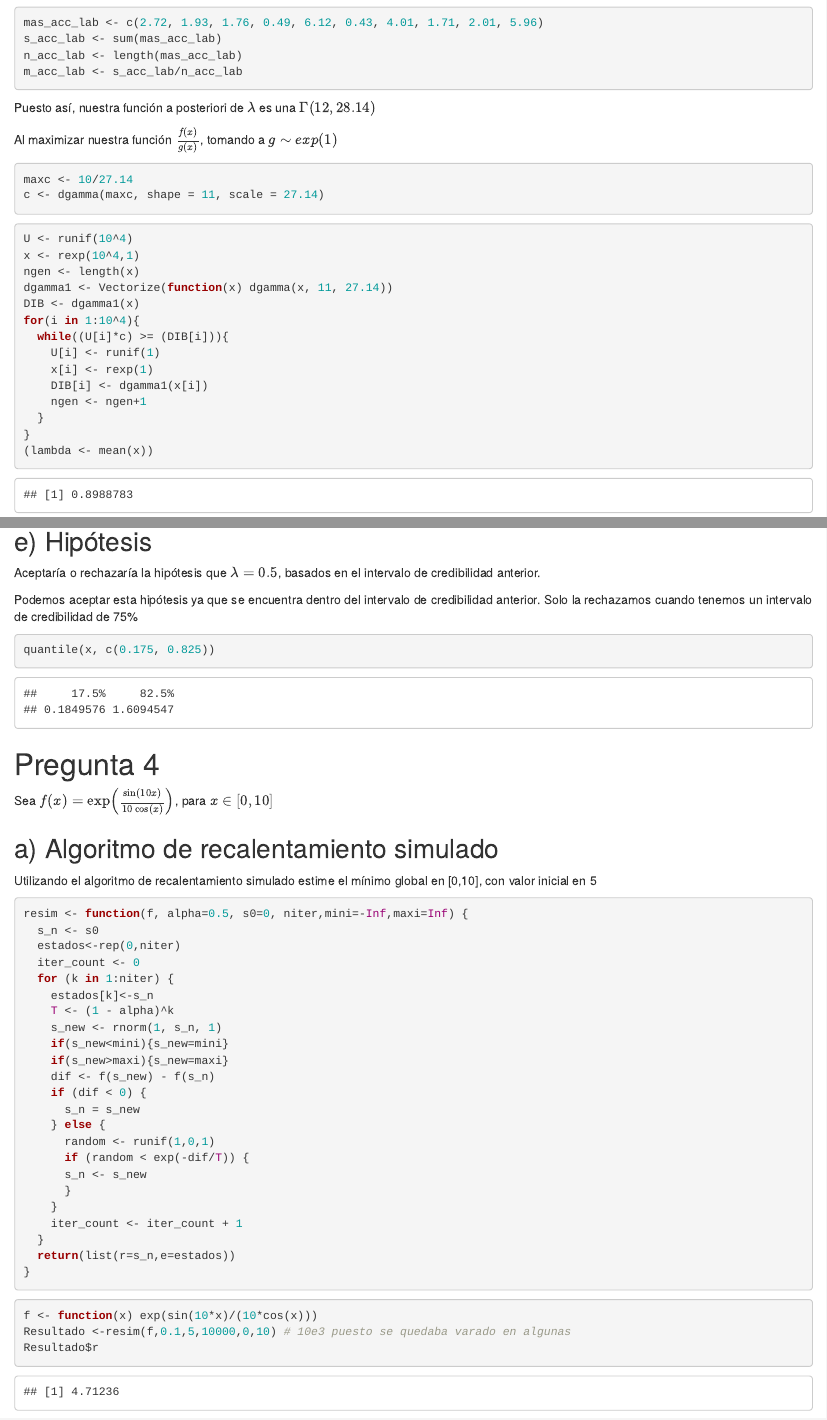
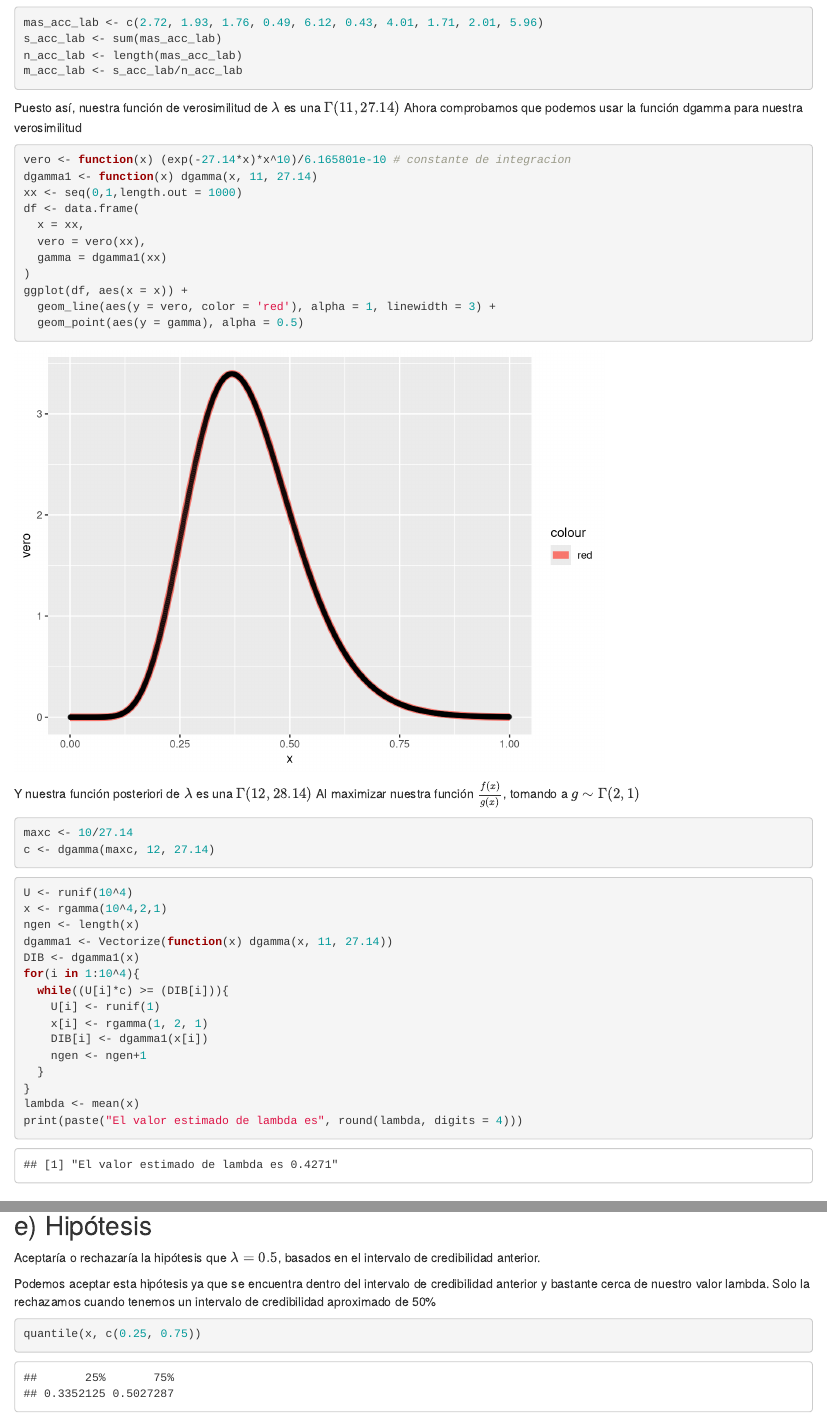
Before and after one commit to bluke7ide/Tarea2_Estadistica, an R Markdown document (Tarea2.Rmd): the page in a window 1100 px wide, from 3570 px down before the commit and from 3510 px down after it, so that both start at the same text, and a second part further down, joined at a grey line. Rendered offline with R 4.5, knitr and Pandoc, with nearby package versions; drawn as R Markdown's standard HTML page in place of the format the file asks for.

Commit message:
feat: final

````diff
--- a/Tarea2.Rmd
+++ b/Tarea2.Rmd
@@ -139,29 +137,44 @@ n_acc_lab <- length(mas_acc_lab)
 m_acc_lab <- s_acc_lab/n_acc_lab
 ```
 
-Puesto así, nuestra función a posteriori de $\lambda$ es una $\Gamma(12, 28.14)$
-
-Al maximizar nuestra función $\frac{f(x)}{g(x)}$, tomando a $g \sim exp(1)$
+Puesto así, nuestra función de verosimilitud de $\lambda$ es una $\Gamma(11, 27.14)$
+Ahora comprobamos que podemos usar la función dgamma para nuestra verosimilitud
+```{r}
+vero <- function(x) (exp(-27.14*x)*x^10)/6.165801e-10 # constante de integracion
+dgamma1 <- function(x) dgamma(x, 11, 27.14)
+xx <- seq(0,1,length.out = 1000)
+df <- data.frame(
+  x = xx,
+  vero = vero(xx),
+  gamma = dgamma1(xx)
+)
+ggplot(df, aes(x = x)) +
+  geom_line(aes(y = vero, color = 'red'), alpha = 1, linewidth = 3) +
+  geom_point(aes(y = gamma), alpha = 0.5)
+```
+Y nuestra función posteriori de $\lambda$ es una $\Gamma(12, 28.14)$
+Al maximizar nuestra función $\frac{f(x)}{g(x)}$, tomando a $g \sim \Gamma(2,1)$
 ```{r}
 maxc <- 10/27.14
-c <- dgamma(maxc, shape = 11, scale = 27.14)
+c <- dgamma(maxc, 12, 27.14)
 ```
 
 ```{r}
 U <- runif(10^4)
-x <- rexp(10^4,1)
+x <- rgamma(10^4,2,1)
 ngen <- length(x)
 dgamma1 <- Vectorize(function(x) dgamma(x, 11, 27.14))
 DIB <- dgamma1(x)
 for(i in 1:10^4){
   while((U[i]*c) >= (DIB[i])){
     U[i] <- runif(1)
-    x[i] <- rexp(1)
+    x[i] <- rgamma(1, 2, 1)
     DIB[i] <- dgamma1(x[i])
     ngen <- ngen+1
   }
 }
-(lambda <- mean(x))
+lambda <- mean(x)
+print(paste("El valor estimado de lambda es", round(lambda, digits = 4)))
 ```
 
 ## b) Distribución de 𝜆
@@ -198,9 +210,9 @@ quantile(x, c(0.005, 0.995))
 ## e) Hipótesis
 Aceptaría o rechazaría la hipótesis que $\lambda = 0.5$, basados en el intervalo de credibilidad anterior.
 
-Podemos aceptar esta hipótesis ya que se encuentra dentro del intervalo de credibilidad anterior. Solo la rechazamos cuando tenemos un intervalo de credibilidad de 75%
+Podemos aceptar esta hipótesis ya que se encuentra dentro del intervalo de credibilidad anterior y bastante cerca de nuestro valor lambda. Solo la rechazamos cuando tenemos un intervalo de credibilidad aproximado de 50%
 ```{r}
-quantile(x, c(0.175, 0.825))
+quantile(x, c(0.25, 0.75))
 ```
 
 
@@ -240,7 +252,7 @@ resim <- function(f, alpha=0.5, s0=0, niter,mini=-Inf,maxi=Inf) {
 ```{r}
 f <- function(x) exp(sin(10*x)/(10*cos(x)))
 Resultado <-resim(f,0.1,5,10000,0,10) # 10e3 puesto se quedaba varado en algunas
-Resultado$r
+print(paste("El valor del mínimo global en [0,10] es", round(Resultado$r,digits = 4)))
 ```
 
 
````
Also changed, not shown: Tarea2.Rmd (9 more changed lines).
